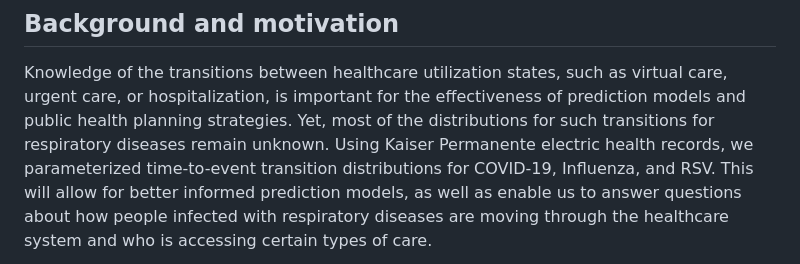
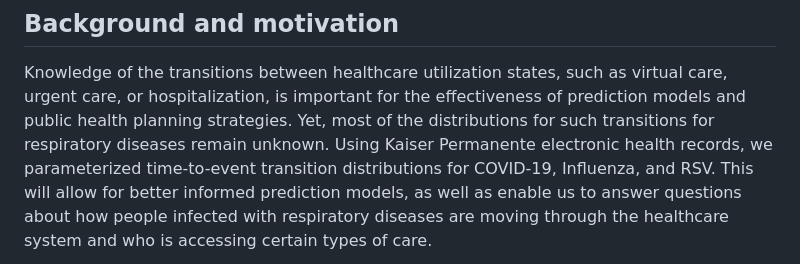
Before and after one commit to ntparker3/Resp_params, a Markdown page: README.md, the part around the change printed below. GitHub-like rendering.

```diff
--- a/README.md
+++ b/README.md
@@ -10,7 +10,7 @@ Knowledge of the transitions between healthcare utilization states, such
 as virtual care, urgent care, or hospitalization, is important for the
 effectiveness of prediction models and public health planning
 strategies. Yet, most of the distributions for such transitions for
-respiratory diseases remain unknown. Using Kaiser Permanente electric
+respiratory diseases remain unknown. Using Kaiser Permanente electronic
 health records, we parameterized time-to-event transition distributions
 for COVID-19, Influenza, and RSV. This will allow for better informed
 prediction models, as well as enable us to answer questions about how
```
Also changed, not shown: other parts of README.md (+1 -1 lines).
